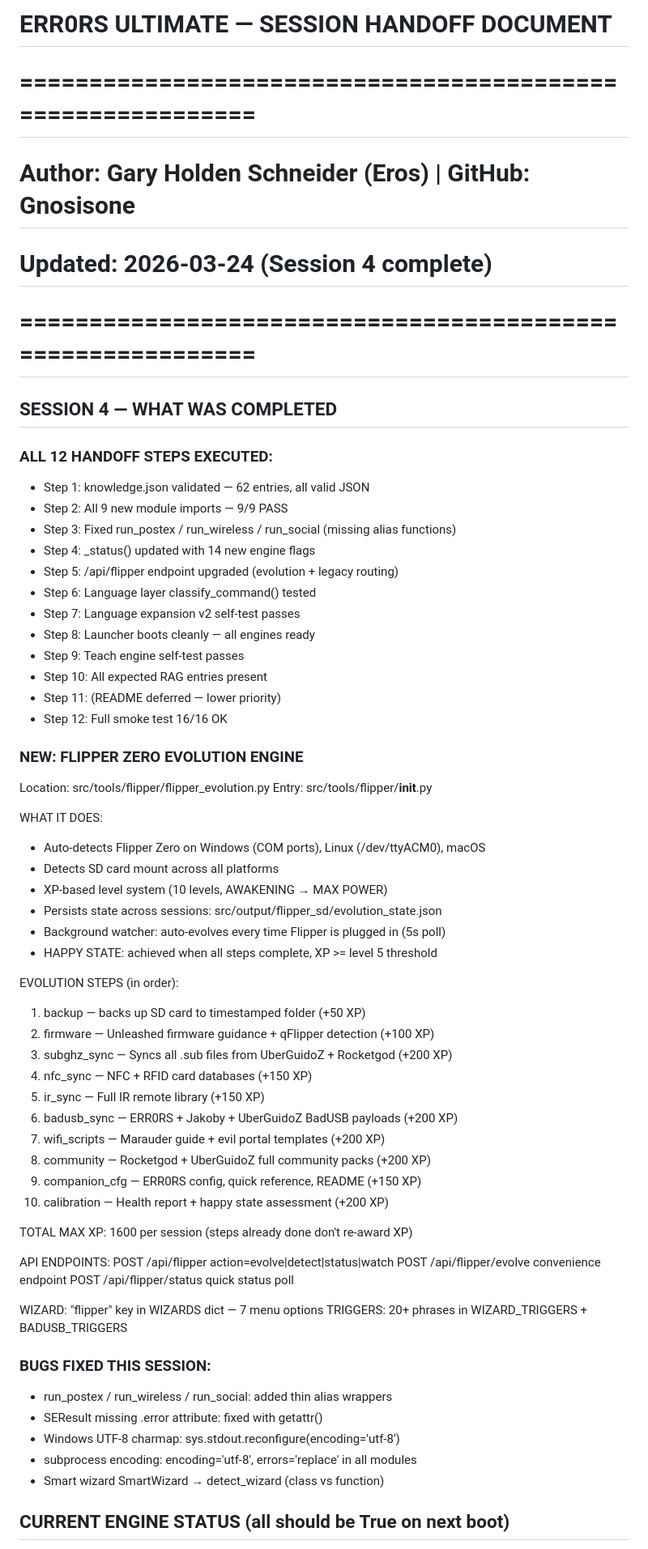
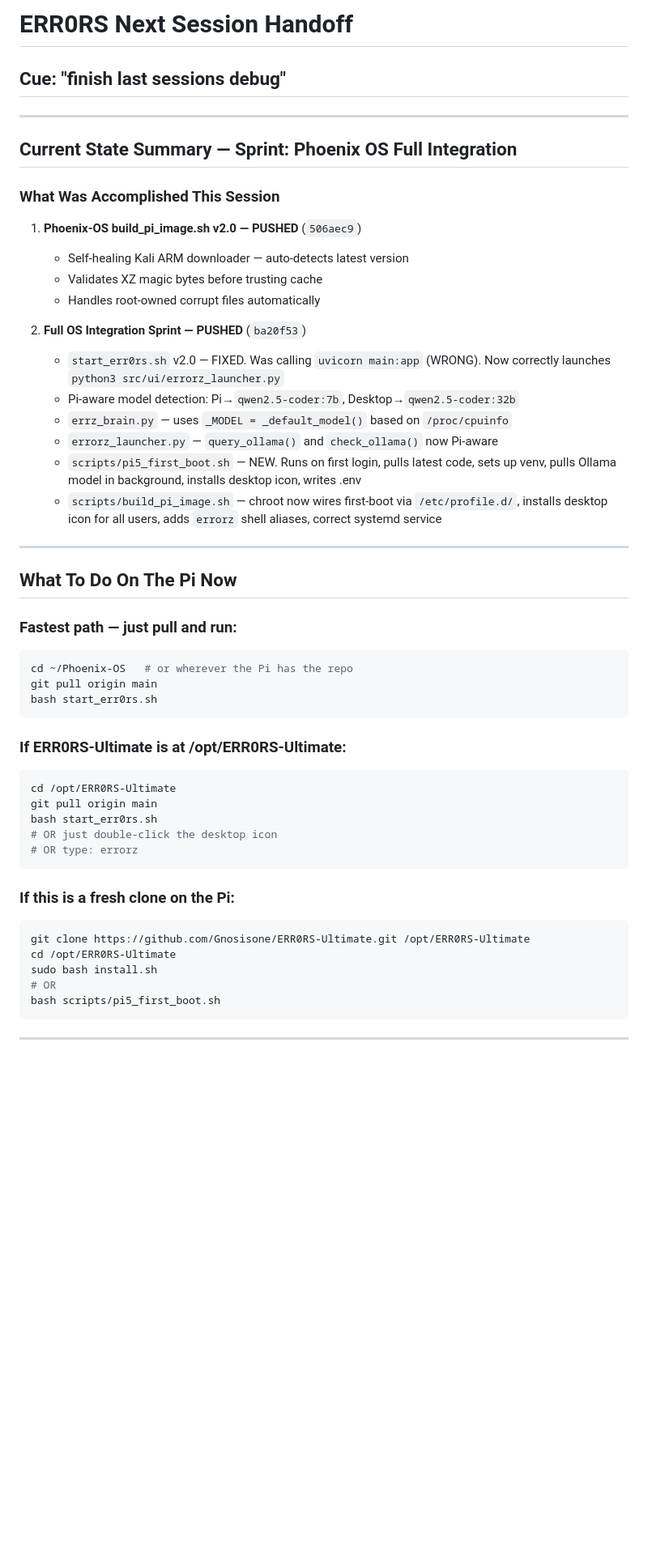
Before and after one commit to Gnosisone/ERR0RS-Ultimate, a Markdown page: NEXT_SESSION_HANDOFF.md, the part around one of its changes. Shown at 81% size. Rendered like a GitHub page; blank space fills up the shorter version.

````diff
--- a/NEXT_SESSION_HANDOFF.md
+++ b/NEXT_SESSION_HANDOFF.md
@@ -1,65 +1,55 @@
-# ERR0RS ULTIMATE — SESSION HANDOFF DOCUMENT
-# ============================================================
-# Author: Gary Holden Schneider (Eros) | GitHub: Gnosisone
-# Updated: 2026-03-24 (Session 4 complete)
-# ============================================================
+# ERR0RS Next Session Handoff
+## Cue: "finish last sessions debug"
 
-## SESSION 4 — WHAT WAS COMPLETED
+---
 
-### ALL 12 HANDOFF STEPS EXECUTED:
-- Step 1:  knowledge.json validated — 62 entries, all valid JSON
-- Step 2:  All 9 new module imports — 9/9 PASS
-- Step 3:  Fixed run_postex / run_wireless / run_social (missing alias functions)
-- Step 4:  _status() updated with 14 new engine flags
-- Step 5:  /api/flipper endpoint upgraded (evolution + legacy routing)
-- Step 6:  Language layer classify_command() tested
-- Step 7:  Language expansion v2 self-test passes
-- Step 8:  Launcher boots cleanly — all engines ready
-- Step 9:  Teach engine self-test passes
-- Step 10: All expected RAG entries present
-- Step 11: (README deferred — lower priority)
-- Step 12: Full smoke test 16/16 OK
+## Current State Summary — Sprint: Phoenix OS Full Integration
 
-### NEW: FLIPPER ZERO EVOLUTION ENGINE
-Location: src/tools/flipper/flipper_evolution.py
-Entry:    src/tools/flipper/__init__.py
+### What Was Accomplished This Session
+1. **Phoenix-OS build_pi_image.sh v2.0 — PUSHED** (`506aec9`)
+   - Self-healing Kali ARM downloader — auto-detects latest version
+   - Validates XZ magic bytes before trusting cache
+   - Handles root-owned corrupt files automatically
 
-WHAT IT DOES:
-- Auto-detects Flipper Zero on Windows (COM ports), Linux (/dev/ttyACM0), macOS
-- Detects SD card mount across all platforms
-- XP-based level system (10 levels, AWAKENING → MAX POWER)
-- Persists state across sessions: src/output/flipper_sd/evolution_state.json
-- Background watcher: auto-evolves every time Flipper is plugged in (5s poll)
-- HAPPY STATE: achieved when all steps complete, XP >= level 5 threshold
+2. **Full OS Integration Sprint — PUSHED** (`ba20f53`)
+   - `start_err0rs.sh` v2.0 — FIXED. Was calling `uvicorn main:app` (WRONG).
+     Now correctly launches `python3 src/ui/errorz_launcher.py`
+   - Pi-aware model detection: Pi→`qwen2.5-coder:7b`, Desktop→`qwen2.5-coder:32b`
+   - `errz_brain.py` — uses `_MODEL = _default_model()` based on `/proc/cpuinfo`
+   - `errorz_launcher.py` — `query_ollama()` and `check_ollama()` now Pi-aware
+   - `scripts/pi5_first_boot.sh` — NEW. Runs on first login, pulls latest code,
+     sets up venv, pulls Ollama model in background, installs desktop icon, writes .env
+   - `scripts/build_pi_image.sh` — chroot now wires first-boot via `/etc/profile.d/`,
+     installs desktop icon for all users, adds `errorz` shell aliases, correct systemd service
 
-EVOLUTION STEPS (in order):
-  1. backup        — backs up SD card to timestamped folder           (+50 XP)
-  2. firmware      — Unleashed firmware guidance + qFlipper detection (+100 XP)
-  3. subghz_sync   — Syncs all .sub files from UberGuidoZ + Rocketgod (+200 XP)
-  4. nfc_sync      — NFC + RFID card databases                        (+150 XP)
-  5. ir_sync       — Full IR remote library                           (+150 XP)
-  6. badusb_sync   — ERR0RS + Jakoby + UberGuidoZ BadUSB payloads    (+200 XP)
-  7. wifi_scripts  — Marauder guide + evil portal templates           (+200 XP)
-  8. community     — Rocketgod + UberGuidoZ full community packs      (+200 XP)
-  9. companion_cfg — ERR0RS config, quick reference, README           (+150 XP)
-  10. calibration  — Health report + happy state assessment           (+200 XP)
+---
 
-TOTAL MAX XP: 1600 per session (steps already done don't re-award XP)
+## What To Do On The Pi Now
 
-API ENDPOINTS:
-  POST /api/flipper         action=evolve|detect|status|watch
-  POST /api/flipper/evolve  convenience endpoint
-  POST /api/flipper/status  quick status poll
+### Fastest path — just pull and run:
+```bash
+cd ~/Phoenix-OS   # or wherever the Pi has the repo
+git pull origin main
+bash start_err0rs.sh
+```
 
-WIZARD: "flipper" key in WIZARDS dict — 7 menu options
-TRIGGERS: 20+ phrases in WIZARD_TRIGGERS + BADUSB_TRIGGERS
+### If ERR0RS-Ultimate is at /opt/ERR0RS-Ultimate:
+```bash
+cd /opt/ERR0RS-Ultimate
+git pull origin main
+bash start_err0rs.sh
+# OR just double-click the desktop icon
+# OR type: errorz
+```
 
-### BUGS FIXED THIS SESSION:
-- run_postex / run_wireless / run_social: added thin alias wrappers
-- SEResult missing .error attribute: fixed with getattr()
-- Windows UTF-8 charmap: sys.stdout.reconfigure(encoding='utf-8')
-- subprocess encoding: encoding='utf-8', errors='replace' in all modules
-- Smart wizard SmartWizard → detect_wizard (class vs function)
+### If this is a fresh clone on the Pi:
+```bash
+git clone https://github.com/Gnosisone/ERR0RS-Ultimate.git /opt/ERR0RS-Ultimate
+cd /opt/ERR0RS-Ultimate
+sudo bash install.sh
+# OR
+bash scripts/pi5_first_boot.sh
+```
 
-## CURRENT ENGINE STATUS (all should be True on next boot)
+---
 
````
Also changed, not shown: other parts of NEXT_SESSION_HANDOFF.md (+47 -49 lines).
